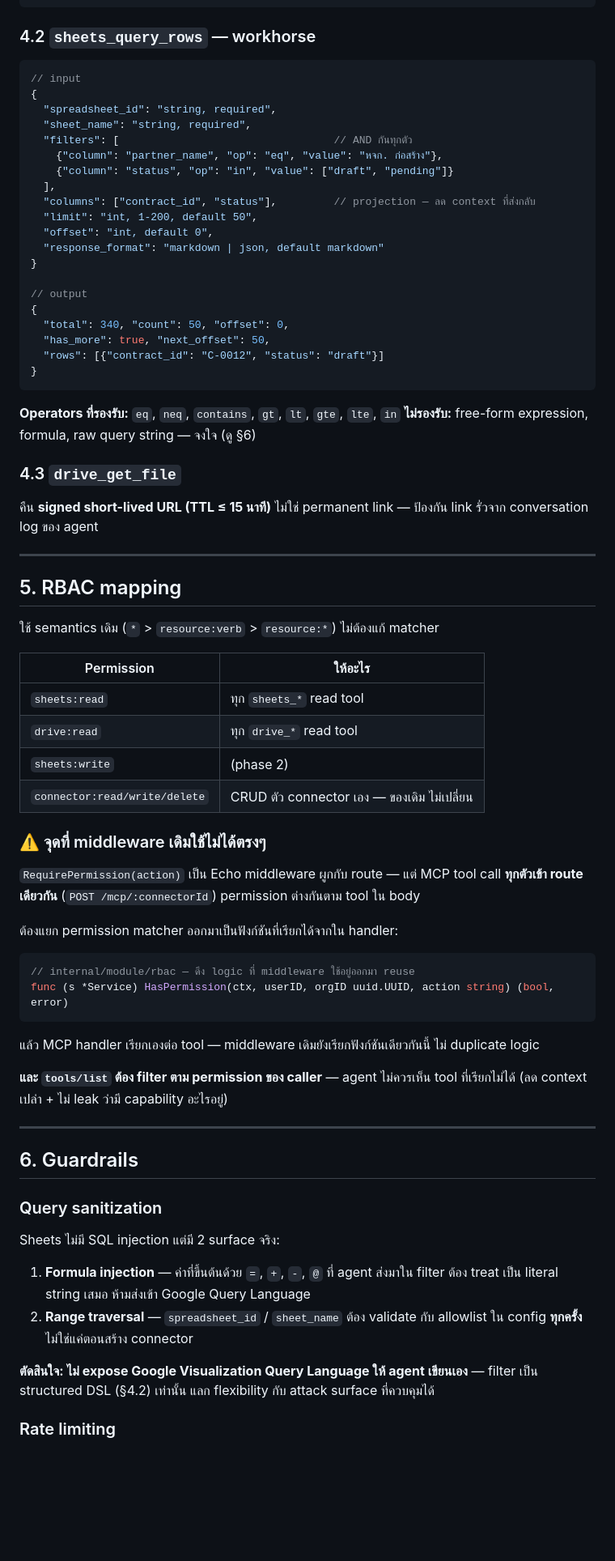
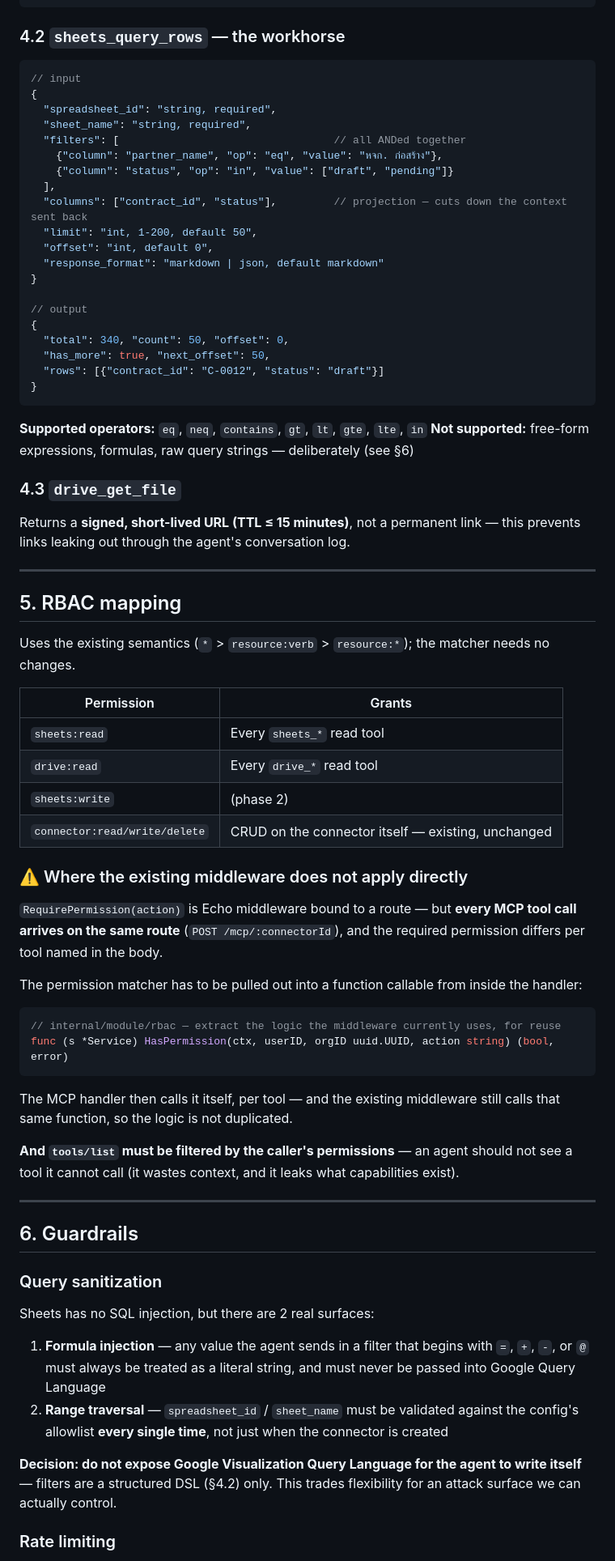
Before and after one commit to naive555/sapanjai, a Markdown page: docs/06-sheets-adapter.md, the part around one of its changes. Shown at 81% size. GitHub-like rendering; blank space fills up the shorter version.

````diff
--- a/docs/06-sheets-adapter.md
+++ b/docs/06-sheets-adapter.md
@@ -104,18 +104,18 @@ Sheets **ไม่มี schema** — agent ไม่มีทางรู้ว
 }
 ```
 
-### 4.2 `sheets_query_rows` — workhorse
+### 4.2 `sheets_query_rows` — the workhorse
 
 ```jsonc
 // input
 {
   "spreadsheet_id": "string, required",
   "sheet_name": "string, required",
-  "filters": [                                  // AND กันทุกตัว
+  "filters": [                                  // all ANDed together
     {"column": "partner_name", "op": "eq", "value": "หจก. ก่อสร้าง"},
     {"column": "status", "op": "in", "value": ["draft", "pending"]}
   ],
-  "columns": ["contract_id", "status"],         // projection — ลด context ที่ส่งกลับ
+  "columns": ["contract_id", "status"],         // projection — cuts down the context sent back
   "limit": "int, 1-200, default 50",
   "offset": "int, default 0",
   "response_format": "markdown | json, default markdown"
@@ -129,40 +129,40 @@ Sheets **ไม่มี schema** — agent ไม่มีทางรู้ว
 }
 ```
 
-**Operators ที่รองรับ:** `eq`, `neq`, `contains`, `gt`, `lt`, `gte`, `lte`, `in`
-**ไม่รองรับ:** free-form expression, formula, raw query string — จงใจ (ดู §6)
+**Supported operators:** `eq`, `neq`, `contains`, `gt`, `lt`, `gte`, `lte`, `in`
+**Not supported:** free-form expressions, formulas, raw query strings — deliberately (see §6)
 
 ### 4.3 `drive_get_file`
 
-คืน **signed short-lived URL (TTL ≤ 15 นาที)** ไม่ใช่ permanent link — ป้องกัน link รั่วจาก conversation log ของ agent
+Returns a **signed, short-lived URL (TTL ≤ 15 minutes)**, not a permanent link — this prevents links leaking out through the agent's conversation log.
 
 ---
 
 ## 5. RBAC mapping
 
-ใช้ semantics เดิม (`*` > `resource:verb` > `resource:*`) ไม่ต้องแก้ matcher
+Uses the existing semantics (`*` > `resource:verb` > `resource:*`); the matcher needs no changes.
 
-| Permission                    | ให้อะไร                                     |
-| ----------------------------- | ------------------------------------------- |
-| `sheets:read`                 | ทุก `sheets_*` read tool                    |
-| `drive:read`                  | ทุก `drive_*` read tool                     |
-| `sheets:write`                | (phase 2)                                   |
-| `connector:read/write/delete` | CRUD ตัว connector เอง — ของเดิม ไม่เปลี่ยน |
+| Permission                    | Grants                                        |
+| ----------------------------- | --------------------------------------------- |
+| `sheets:read`                 | Every `sheets_*` read tool                    |
+| `drive:read`                  | Every `drive_*` read tool                     |
+| `sheets:write`                | (phase 2)                                     |
+| `connector:read/write/delete` | CRUD on the connector itself — existing, unchanged |
 
-### ⚠️ จุดที่ middleware เดิมใช้ไม่ได้ตรงๆ
+### ⚠️ Where the existing middleware does not apply directly
 
-`RequirePermission(action)` เป็น Echo middleware ผูกกับ route — แต่ MCP tool call **ทุกตัวเข้า route เดียวกัน** (`POST /mcp/:connectorId`) permission ต่างกันตาม tool ใน body
+`RequirePermission(action)` is Echo middleware bound to a route — but **every MCP tool call arrives on the same route** (`POST /mcp/:connectorId`), and the required permission differs per tool named in the body.
 
-ต้องแยก permission matcher ออกมาเป็นฟังก์ชันที่เรียกได้จากใน handler:
+The permission matcher has to be pulled out into a function callable from inside the handler:
 
 ```go
-// internal/module/rbac — ดึง logic ที่ middleware ใช้อยู่ออกมา reuse
+// internal/module/rbac — extract the logic the middleware currently uses, for reuse
 func (s *Service) HasPermission(ctx, userID, orgID uuid.UUID, action string) (bool, error)
 ```
 
-แล้ว MCP handler เรียกเองต่อ tool — middleware เดิมยังเรียกฟังก์ชันเดียวกันนี้ ไม่ duplicate logic
+The MCP handler then calls it itself, per tool — and the existing middleware still calls that same function, so the logic is not duplicated.
 
-**และ `tools/list` ต้อง filter ตาม permission ของ caller** — agent ไม่ควรเห็น tool ที่เรียกไม่ได้ (ลด context เปล่า + ไม่ leak ว่ามี capability อะไรอยู่)
+**And `tools/list` must be filtered by the caller's permissions** — an agent should not see a tool it cannot call (it wastes context, and it leaks what capabilities exist).
 
 ---
 
@@ -170,12 +170,12 @@ func (s *Service) HasPermission(ctx, userID, orgID uuid.UUID, action string) (bo
 
 ### Query sanitization
 
-Sheets ไม่มี SQL injection แต่มี 2 surface จริง:
+Sheets has no SQL injection, but there are 2 real surfaces:
 
-1. **Formula injection** — ค่าที่ขึ้นต้นด้วย `=`, `+`, `-`, `@` ที่ agent ส่งมาใน filter ต้อง treat เป็น literal string เสมอ ห้ามส่งเข้า Google Query Language
-2. **Range traversal** — `spreadsheet_id` / `sheet_name` ต้อง validate กับ allowlist ใน config **ทุกครั้ง** ไม่ใช่แค่ตอนสร้าง connector
+1. **Formula injection** — any value the agent sends in a filter that begins with `=`, `+`, `-`, or `@` must always be treated as a literal string, and must never be passed into Google Query Language
+2. **Range traversal** — `spreadsheet_id` / `sheet_name` must be validated against the config's allowlist **every single time**, not just when the connector is created
 
-**ตัดสินใจ: ไม่ expose Google Visualization Query Language ให้ agent เขียนเอง** — filter เป็น structured DSL (§4.2) เท่านั้น แลก flexibility กับ attack surface ที่ควบคุมได้
+**Decision: do not expose Google Visualization Query Language for the agent to write itself** — filters are a structured DSL (§4.2) only. This trades flexibility for an attack surface we can actually control.
 
 ### Rate limiting
 
````
Also changed, not shown: other parts of docs/06-sheets-adapter.md (+55 -55 lines).
